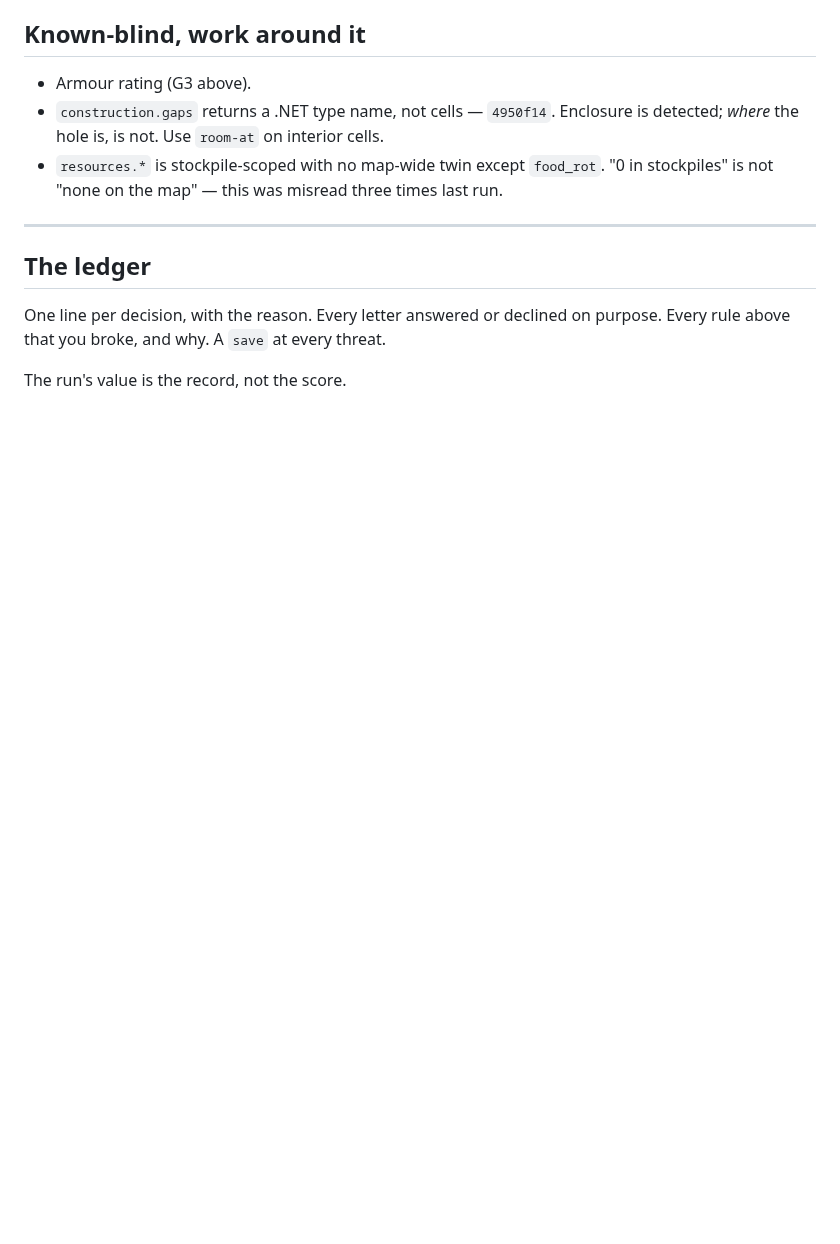
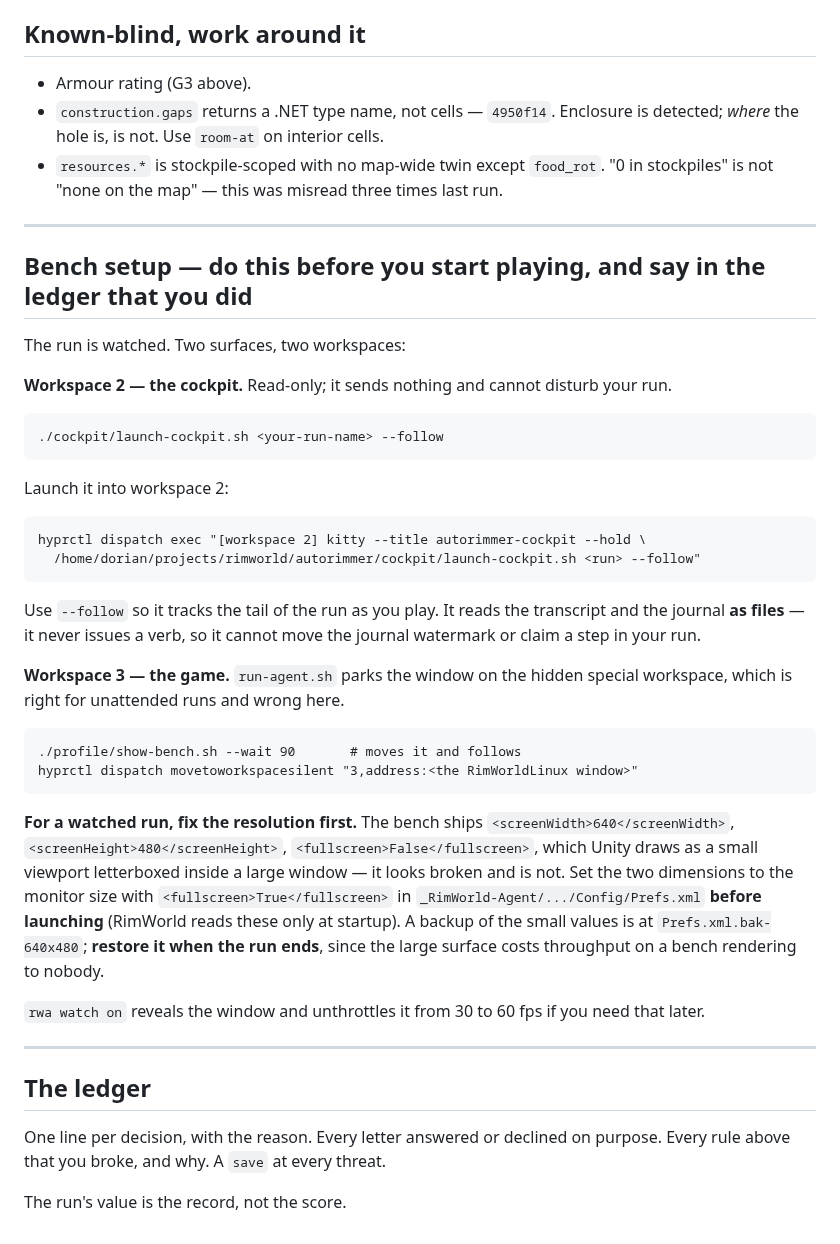
Before and after one commit to Borges-Fable/autorimmer, a Markdown page: RUNS/RUN-CONTRACT-open-ended.md, the part around the change. Rendered like a GitHub page; blank space fills up the shorter version.

Commit message:
Run contract: the bench setup the agent does itself, on two workspaces
Cockpit on workspace 2 in --follow, game on workspace 3, and the Prefs.xml
resolution switch that has to happen before launch because RimWorld reads it
only at startup. The cockpit is read-only and reads the transcript and journal
as files, so it cannot move the watermark or claim a step in the run it watches.

Co-Authored-By: Claude Opus 5 (1M context) <noreply@anthropic.com>
Claude-Session: https://claude.ai/code/session_013dZch1i8fYAGKa92QAwhRu

````diff
--- a/RUNS/RUN-CONTRACT-open-ended.md
+++ b/RUNS/RUN-CONTRACT-open-ended.md
@@ -112,6 +112,51 @@ Read these; they exist because they killed people.
 
 ---
 
+## Bench setup — do this before you start playing, and say in the ledger that you did
+
+The run is watched. Two surfaces, two workspaces:
+
+**Workspace 2 — the cockpit.** Read-only; it sends nothing and cannot disturb
+your run.
+
+```
+./cockpit/launch-cockpit.sh <your-run-name> --follow
+```
+
+Launch it into workspace 2:
+
+```
+hyprctl dispatch exec "[workspace 2] kitty --title autorimmer-cockpit --hold \
+  /home/dorian/projects/rimworld/autorimmer/cockpit/launch-cockpit.sh <run> --follow"
+```
+
+Use `--follow` so it tracks the tail of the run as you play. It reads the
+transcript and the journal **as files** — it never issues a verb, so it cannot
+move the journal watermark or claim a step in your run.
+
+**Workspace 3 — the game.** `run-agent.sh` parks the window on the hidden
+special workspace, which is right for unattended runs and wrong here.
+
+```
+./profile/show-bench.sh --wait 90       # moves it and follows
+hyprctl dispatch movetoworkspacesilent "3,address:<the RimWorldLinux window>"
+```
+
+**For a watched run, fix the resolution first.** The bench ships
+`<screenWidth>640</screenWidth>`, `<screenHeight>480</screenHeight>`,
+`<fullscreen>False</fullscreen>`, which Unity draws as a small viewport
+letterboxed inside a large window — it looks broken and is not. Set the two
+dimensions to the monitor size with `<fullscreen>True</fullscreen>` in
+`_RimWorld-Agent/.../Config/Prefs.xml` **before launching** (RimWorld reads
+these only at startup). A backup of the small values is at
+`Prefs.xml.bak-640x480`; **restore it when the run ends**, since the large
+surface costs throughput on a bench rendering to nobody.
+
+`rwa watch on` reveals the window and unthrottles it from 30 to 60 fps if you
+need that later.
+
+---
+
 ## The ledger
 
 One line per decision, with the reason. Every letter answered or declined on
````
